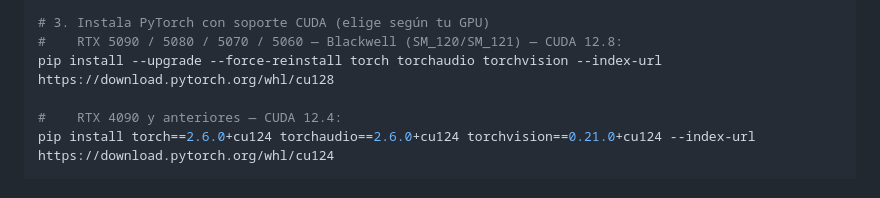
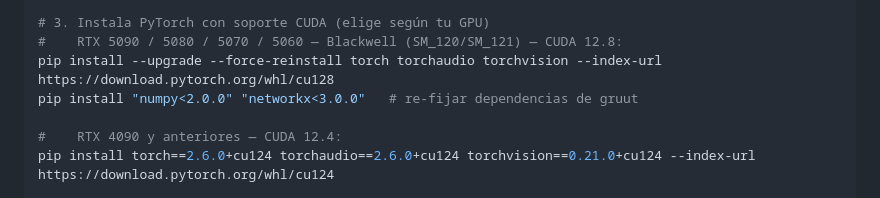
Before and after one commit to dataeschema/MyVoices, a Markdown page: README.md, the part around the change. Rendered like a GitHub page.

```diff
--- a/README.md
+++ b/README.md
@@ -39,6 +39,7 @@ venv\Scripts\activate
 # 3. Instala PyTorch con soporte CUDA (elige según tu GPU)
 #    RTX 5090 / 5080 / 5070 / 5060 — Blackwell (SM_120/SM_121) — CUDA 12.8:
 pip install --upgrade --force-reinstall torch torchaudio torchvision --index-url https://download.pytorch.org/whl/cu128
+pip install "numpy<2.0.0" "networkx<3.0.0"   # re-fijar dependencias de gruut
 
 #    RTX 4090 y anteriores — CUDA 12.4:
 pip install torch==2.6.0+cu124 torchaudio==2.6.0+cu124 torchvision==0.21.0+cu124 --index-url https://download.pytorch.org/whl/cu124
```
Also changed, not shown: GUIA_EJECUTABLE.md (+4 -1 lines).
